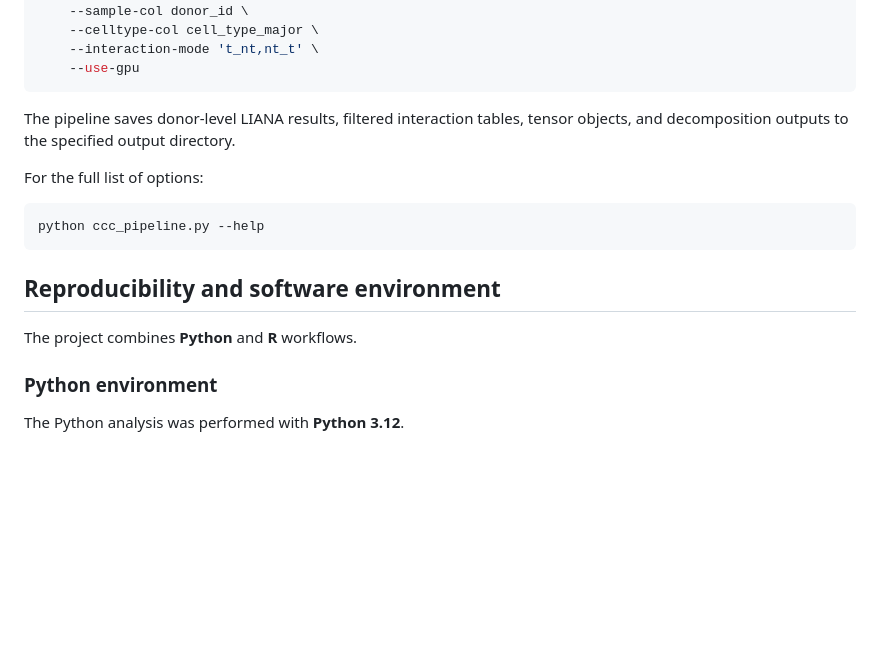
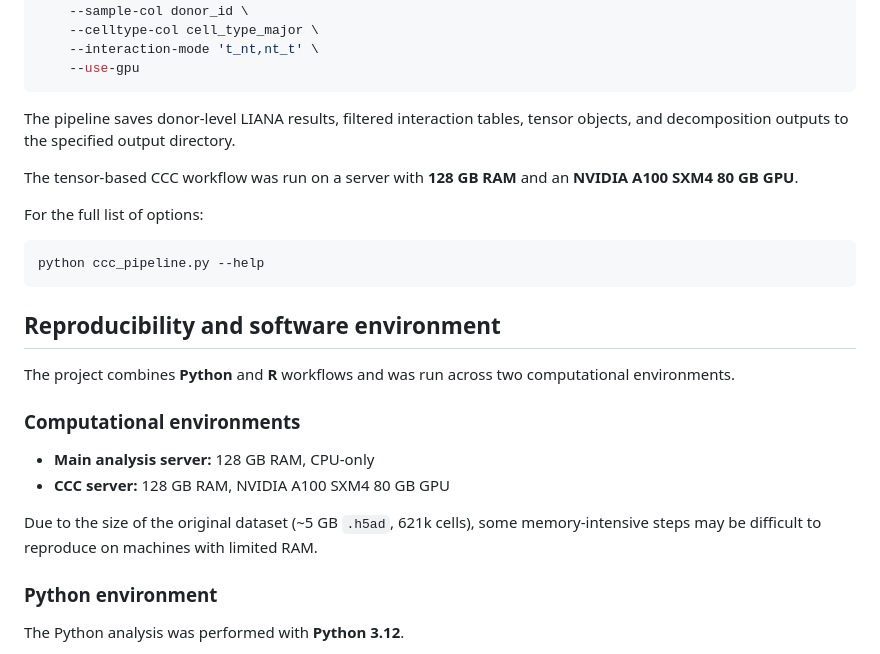
Before and after one commit to PenguinNell/breast-cancer-tme-ccc, a Markdown page: README.md, the part around the change. Drawn GitHub-style; blank space fills up the shorter version.

Commit message:
Add comp env to README

````diff
--- a/README.md
+++ b/README.md
@@ -210,6 +210,8 @@ python ccc_pipeline.py \
 
 The pipeline saves donor-level LIANA results, filtered interaction tables, tensor objects, and decomposition outputs to the specified output directory.
 
+The tensor-based CCC workflow was run on a server with **128 GB RAM** and an **NVIDIA A100 SXM4 80 GB GPU**.
+
 For the full list of options:
 ```bash
 python ccc_pipeline.py --help
@@ -217,7 +219,14 @@ python ccc_pipeline.py --help
 
 ## Reproducibility and software environment
 
-The project combines **Python** and **R** workflows.
+The project combines **Python** and **R** workflows and was run across two computational environments.
+
+### Computational environments
+
+- **Main analysis server:** 128 GB RAM, CPU-only
+- **CCC server:** 128 GB RAM, NVIDIA A100 SXM4 80 GB GPU
+
+Due to the size of the original dataset (~5 GB `.h5ad`, 621k cells), some memory-intensive steps may be difficult to reproduce on machines with limited RAM.
 
 ### Python environment
 
````
